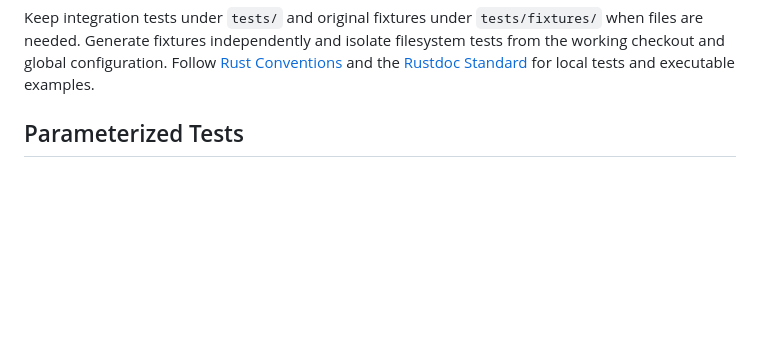
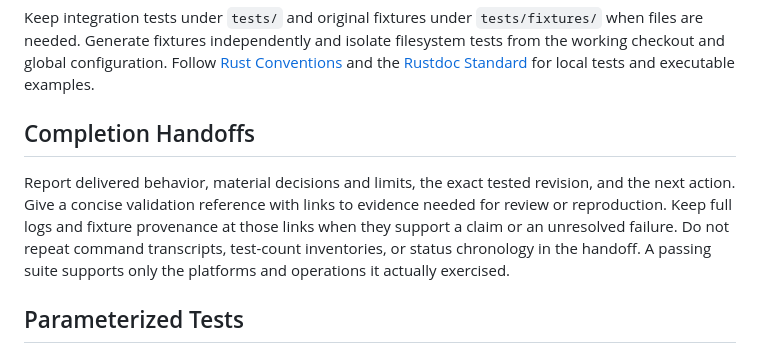
Before and after one commit to joshka/girt, a Markdown page: docs/testing.md, the part around the change. Rendered like a GitHub page; blank space fills up the shorter version.

Commit message:
Keep completion handoffs concise

```diff
--- a/docs/testing.md
+++ b/docs/testing.md
@@ -27,6 +27,14 @@ Keep integration tests under `tests/` and original fixtures under `tests/fixture
 needed. Generate fixtures independently and isolate filesystem tests from the working checkout and
 global configuration. Follow [Rust Conventions](rust-conventions.md#unit-tests) and the
 [Rustdoc Standard](rustdoc.md#examples-and-validation) for local tests and executable examples.
+
+## Completion Handoffs
+
+Report delivered behavior, material decisions and limits, the exact tested revision, and the next
+action. Give a concise validation reference with links to evidence needed for review or
+reproduction. Keep full logs and fixture provenance at those links when they support a claim or an
+unresolved failure. Do not repeat command transcripts, test-count inventories, or status chronology
+in the handoff. A passing suite supports only the platforms and operations it actually exercised.
 
 ## Parameterized Tests
 
```
